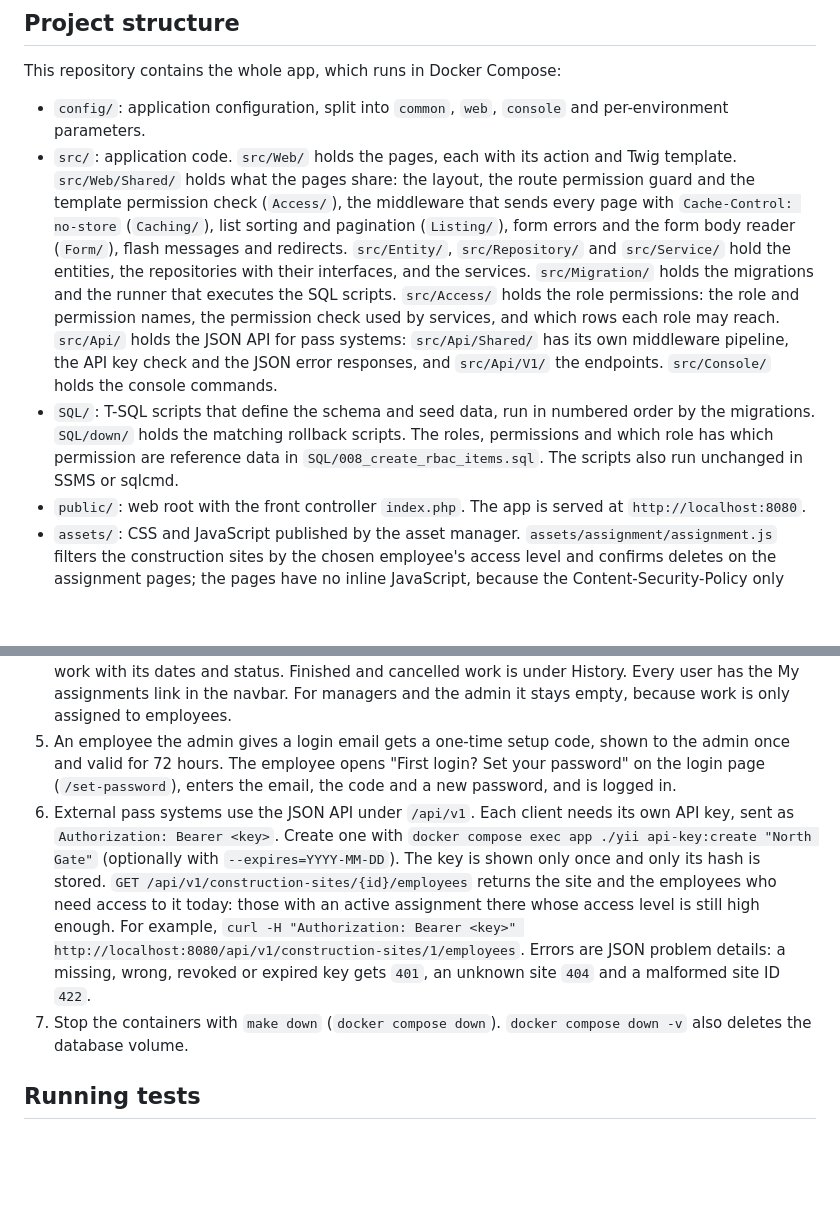
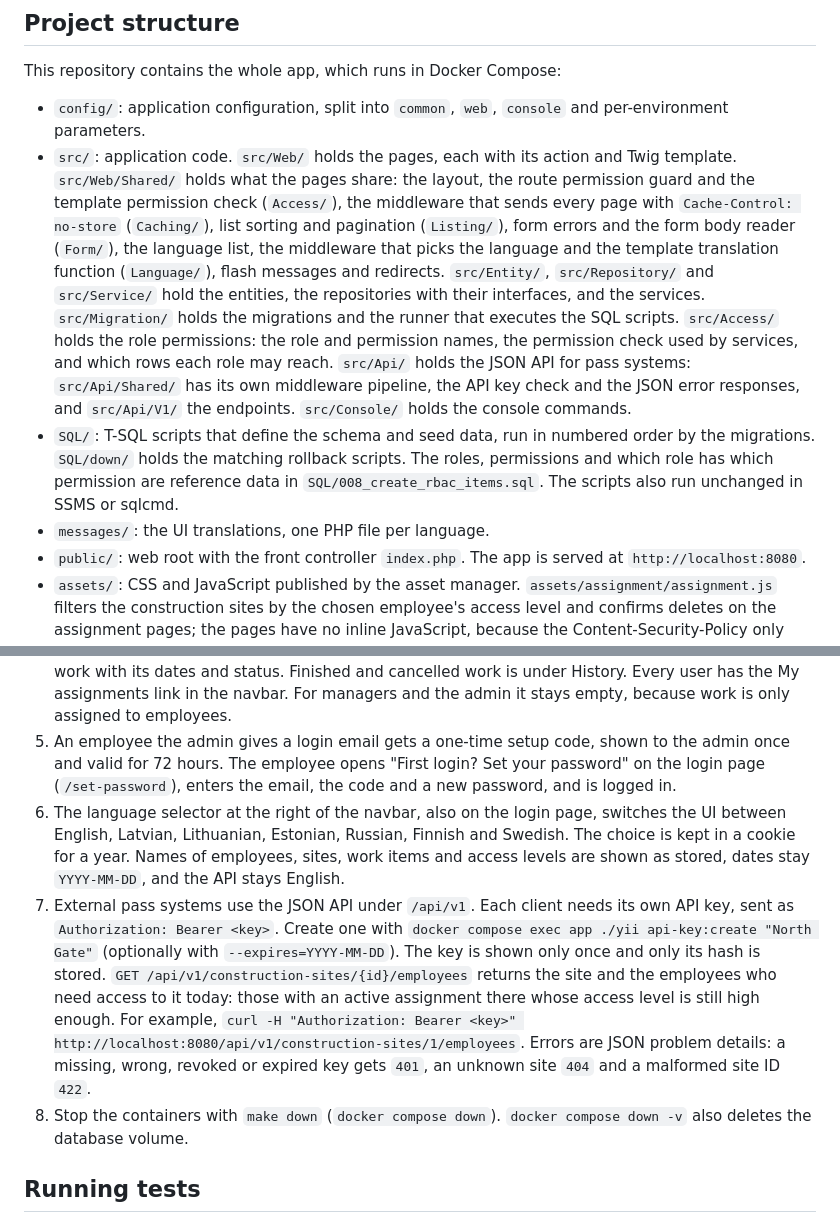
Before and after one commit to Edgars-Skrabins/construction-work-manager, a Markdown page: README.md, 2 parts joined by grey strips. Rendered like a GitHub page; blank space fills up the shorter version.

Commit message:
Document language support

```diff
--- a/README.md
+++ b/README.md
@@ -15,8 +15,9 @@ Construction Work Manager is a work management module for construction sites. Ad
 This repository contains the whole app, which runs in Docker Compose:
 
 - `config/`: application configuration, split into `common`, `web`, `console` and per-environment parameters.
-- `src/`: application code. `src/Web/` holds the pages, each with its action and Twig template. `src/Web/Shared/` holds what the pages share: the layout, the route permission guard and the template permission check (`Access/`), the middleware that sends every page with `Cache-Control: no-store` (`Caching/`), list sorting and pagination (`Listing/`), form errors and the form body reader (`Form/`), flash messages and redirects. `src/Entity/`, `src/Repository/` and `src/Service/` hold the entities, the repositories with their interfaces, and the services. `src/Migration/` holds the migrations and the runner that executes the SQL scripts. `src/Access/` holds the role permissions: the role and permission names, the permission check used by services, and which rows each role may reach. `src/Api/` holds the JSON API for pass systems: `src/Api/Shared/` has its own middleware pipeline, the API key check and the JSON error responses, and `src/Api/V1/` the endpoints. `src/Console/` holds the console commands.
+- `src/`: application code. `src/Web/` holds the pages, each with its action and Twig template. `src/Web/Shared/` holds what the pages share: the layout, the route permission guard and the template permission check (`Access/`), the middleware that sends every page with `Cache-Control: no-store` (`Caching/`), list sorting and pagination (`Listing/`), form errors and the form body reader (`Form/`), the language list, the middleware that picks the language and the template translation function (`Language/`), flash messages and redirects. `src/Entity/`, `src/Repository/` and `src/Service/` hold the entities, the repositories with their interfaces, and the services. `src/Migration/` holds the migrations and the runner that executes the SQL scripts. `src/Access/` holds the role permissions: the role and permission names, the permission check used by services, and which rows each role may reach. `src/Api/` holds the JSON API for pass systems: `src/Api/Shared/` has its own middleware pipeline, the API key check and the JSON error responses, and `src/Api/V1/` the endpoints. `src/Console/` holds the console commands.
 - `SQL/`: T-SQL scripts that define the schema and seed data, run in numbered order by the migrations. `SQL/down/` holds the matching rollback scripts. The roles, permissions and which role has which permission are reference data in `SQL/008_create_rbac_items.sql`. The scripts also run unchanged in SSMS or sqlcmd.
+- `messages/`: the UI translations, one PHP file per language.
 - `public/`: web root with the front controller `index.php`. The app is served at `http://localhost:8080`.
 - `assets/`: CSS and JavaScript published by the asset manager. `assets/assignment/assignment.js` filters the construction sites by the chosen employee's access level and confirms deletes on the assignment pages; the pages have no inline JavaScript, because the Content-Security-Policy only allows scripts from the app itself.
 - `tests/`: `Unit/` tests without a database and `Integration/` tests against SQL Server. `tests/FixedClock.php` is a fixed clock for tests that depend on the current time.
@@ -63,8 +64,9 @@ Like the database passwords, these are dev-only credentials for the local seed d
 3. As a manager (`manager@mail.test`), you land on Assignments after login, the work items given to your own employees at construction sites. You can sort the list, add an assignment (only sites your chosen employee's access level allows are offered), change its dates or mark it Done or Cancelled, and delete it. The admin sees and manages every employee's assignments. A badge marks an active assignment whose employee's access level is now too low for its site.
 4. As an employee (`employee@mail.test`), you land on My assignments after login: one card per construction site with its address, required access level and a Google Maps link, listing your current work with its dates and status. Finished and cancelled work is under History. Every user has the My assignments link in the navbar. For managers and the admin it stays empty, because work is only assigned to employees.
 5. An employee the admin gives a login email gets a one-time setup code, shown to the admin once and valid for 72 hours. The employee opens "First login? Set your password" on the login page (`/set-password`), enters the email, the code and a new password, and is logged in.
-6. External pass systems use the JSON API under `/api/v1`. Each client needs its own API key, sent as `Authorization: Bearer <key>`. Create one with `docker compose exec app ./yii api-key:create "North Gate"` (optionally with `--expires=YYYY-MM-DD`). The key is shown only once and only its hash is stored. `GET /api/v1/construction-sites/{id}/employees` returns the site and the employees who need access to it today: those with an active assignment there whose access level is still high enough. For example, `curl -H "Authorization: Bearer <key>" http://localhost:8080/api/v1/construction-sites/1/employees`. Errors are JSON problem details: a missing, wrong, revoked or expired key gets `401`, an unknown site `404` and a malformed site ID `422`.
-7. Stop the containers with `make down` (`docker compose down`). `docker compose down -v` also deletes the database volume.
+6. The language selector at the right of the navbar, also on the login page, switches the UI between English, Latvian, Lithuanian, Estonian, Russian, Finnish and Swedish. The choice is kept in a cookie for a year. Names of employees, sites, work items and access levels are shown as stored, dates stay `YYYY-MM-DD`, and the API stays English.
+7. External pass systems use the JSON API under `/api/v1`. Each client needs its own API key, sent as `Authorization: Bearer <key>`. Create one with `docker compose exec app ./yii api-key:create "North Gate"` (optionally with `--expires=YYYY-MM-DD`). The key is shown only once and only its hash is stored. `GET /api/v1/construction-sites/{id}/employees` returns the site and the employees who need access to it today: those with an active assignment there whose access level is still high enough. For example, `curl -H "Authorization: Bearer <key>" http://localhost:8080/api/v1/construction-sites/1/employees`. Errors are JSON problem details: a missing, wrong, revoked or expired key gets `401`, an unknown site `404` and a malformed site ID `422`.
+8. Stop the containers with `make down` (`docker compose down`). `docker compose down -v` also deletes the database volume.
 
 ## Running tests
 
```
Also changed, not shown: CLAUDE.md (+4 -2 lines), specs/shared/languages.spec.md (+35 -31 lines).
